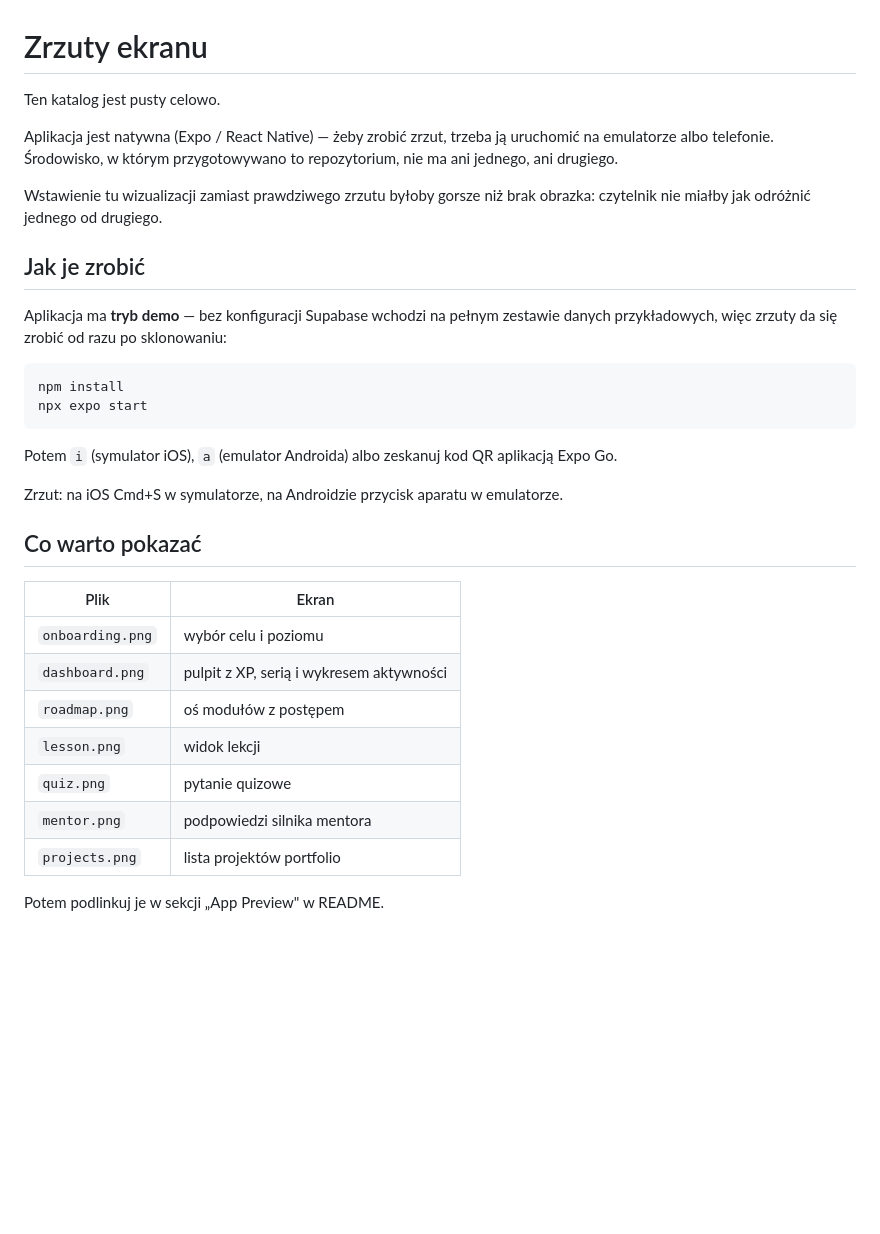
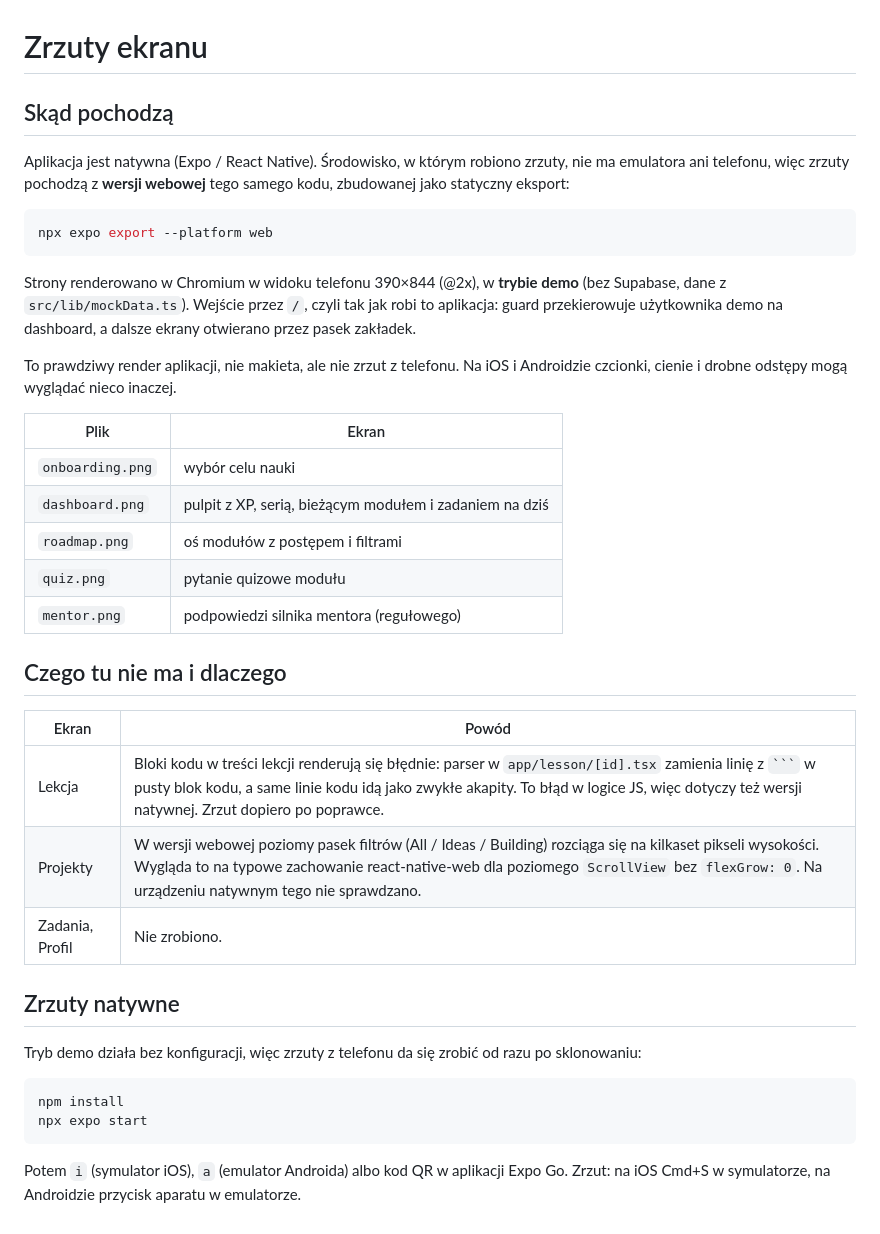
Before and after one commit to Pawel123j/skillforge-ai-mobile, a Markdown page: docs/screenshots/README.md, the part around the change. Rendered like a GitHub page; blank space fills up the shorter version.

`````diff
--- a/docs/screenshots/README.md
+++ b/docs/screenshots/README.md
@@ -1,41 +1,50 @@
 # Zrzuty ekranu
 
-Ten katalog jest pusty celowo.
+## Skąd pochodzą
 
-Aplikacja jest natywna (Expo / React Native) — żeby zrobić zrzut, trzeba ją
-uruchomić na emulatorze albo telefonie. Środowisko, w którym przygotowywano
-to repozytorium, nie ma ani jednego, ani drugiego.
+Aplikacja jest natywna (Expo / React Native). Środowisko, w którym robiono
+zrzuty, nie ma emulatora ani telefonu, więc zrzuty pochodzą z **wersji
+webowej** tego samego kodu, zbudowanej jako statyczny eksport:
 
-Wstawienie tu wizualizacji zamiast prawdziwego zrzutu byłoby gorsze niż brak
-obrazka: czytelnik nie miałby jak odróżnić jednego od drugiego.
+```bash
+npx expo export --platform web
+```
 
-## Jak je zrobić
+Strony renderowano w Chromium w widoku telefonu 390×844 (@2x), w **trybie
+demo** (bez Supabase, dane z `src/lib/mockData.ts`). Wejście przez `/`,
+czyli tak jak robi to aplikacja: guard przekierowuje użytkownika demo na
+dashboard, a dalsze ekrany otwierano przez pasek zakładek.
 
-Aplikacja ma **tryb demo** — bez konfiguracji Supabase wchodzi na pełnym
-zestawie danych przykładowych, więc zrzuty da się zrobić od razu po
-sklonowaniu:
+To prawdziwy render aplikacji, nie makieta, ale nie zrzut z telefonu.
+Na iOS i Androidzie czcionki, cienie i drobne odstępy mogą wyglądać nieco
+inaczej.
+
+| Plik | Ekran |
+|---|---|
+| `onboarding.png` | wybór celu nauki |
+| `dashboard.png` | pulpit z XP, serią, bieżącym modułem i zadaniem na dziś |
+| `roadmap.png` | oś modułów z postępem i filtrami |
+| `quiz.png` | pytanie quizowe modułu |
+| `mentor.png` | podpowiedzi silnika mentora (regułowego) |
+
+## Czego tu nie ma i dlaczego
+
+| Ekran | Powód |
+|---|---|
+| Lekcja | Bloki kodu w treści lekcji renderują się błędnie: parser w `app/lesson/[id].tsx` zamienia linię z ```` ``` ```` w pusty blok kodu, a same linie kodu idą jako zwykłe akapity. To błąd w logice JS, więc dotyczy też wersji natywnej. Zrzut dopiero po poprawce. |
+| Projekty | W wersji webowej poziomy pasek filtrów (All / Ideas / Building) rozciąga się na kilkaset pikseli wysokości. Wygląda to na typowe zachowanie react-native-web dla poziomego `ScrollView` bez `flexGrow: 0`. Na urządzeniu natywnym tego nie sprawdzano. |
+| Zadania, Profil | Nie zrobiono. |
+
+## Zrzuty natywne
+
+Tryb demo działa bez konfiguracji, więc zrzuty z telefonu da się zrobić od
+razu po sklonowaniu:
 
 ```bash
 npm install
 npx expo start
 ```
 
-Potem `i` (symulator iOS), `a` (emulator Androida) albo zeskanuj kod QR
-aplikacją Expo Go.
-
-Zrzut: na iOS Cmd+S w symulatorze, na Androidzie przycisk aparatu
+Potem `i` (symulator iOS), `a` (emulator Androida) albo kod QR w aplikacji
+Expo Go. Zrzut: na iOS Cmd+S w symulatorze, na Androidzie przycisk aparatu
 w emulatorze.
-
-## Co warto pokazać
-
-| Plik | Ekran |
-|---|---|
-| `onboarding.png` | wybór celu i poziomu |
-| `dashboard.png` | pulpit z XP, serią i wykresem aktywności |
-| `roadmap.png` | oś modułów z postępem |
-| `lesson.png` | widok lekcji |
-| `quiz.png` | pytanie quizowe |
-| `mentor.png` | podpowiedzi silnika mentora |
-| `projects.png` | lista projektów portfolio |
-
-Potem podlinkuj je w sekcji „App Preview" w README.
`````
Also changed, not shown: README.md (+12 -0 lines), docs/screenshots/dashboard.png (added), docs/screenshots/mentor.png (added), docs/screenshots/onboarding.png (added), docs/screenshots/quiz.png (added), docs/screenshots/roadmap.png (added).
